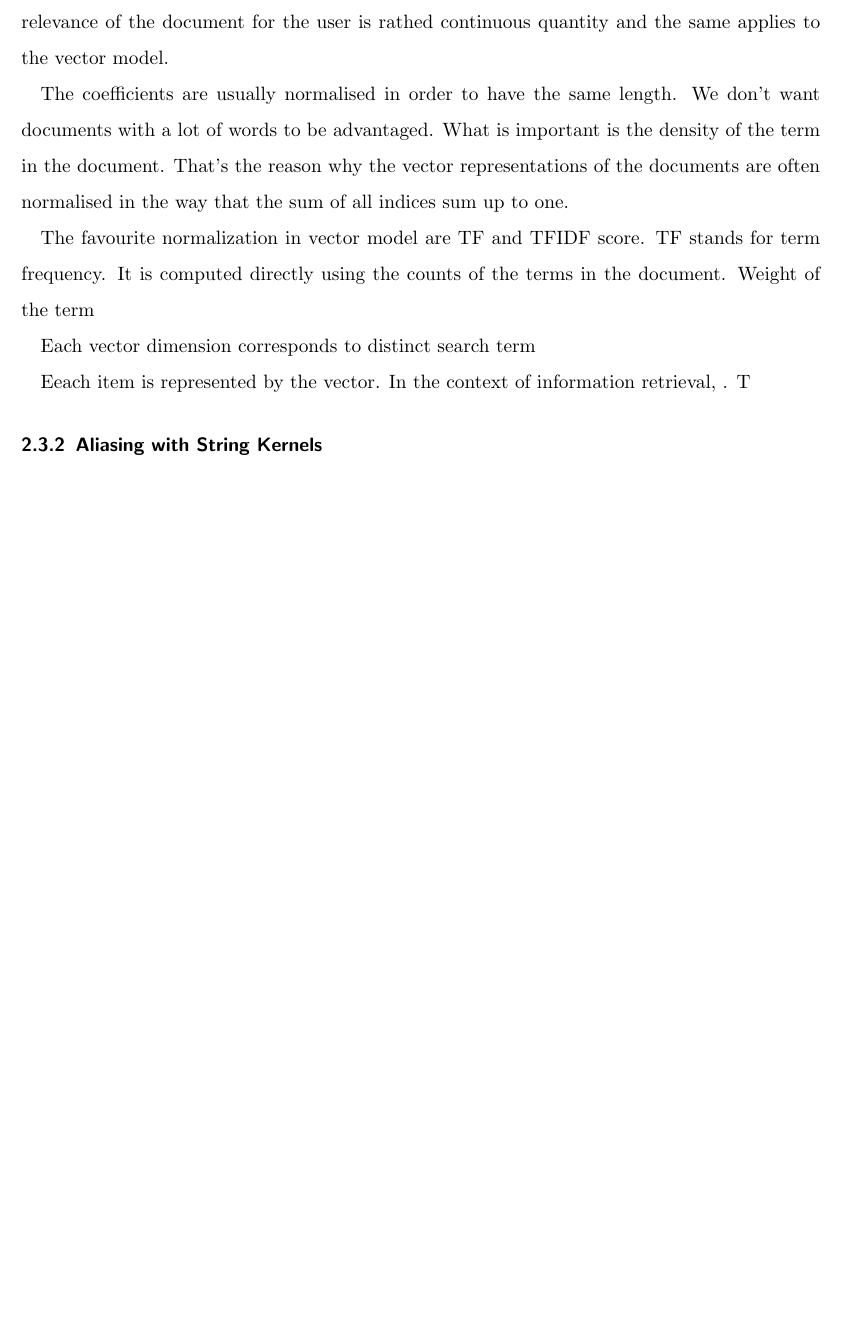
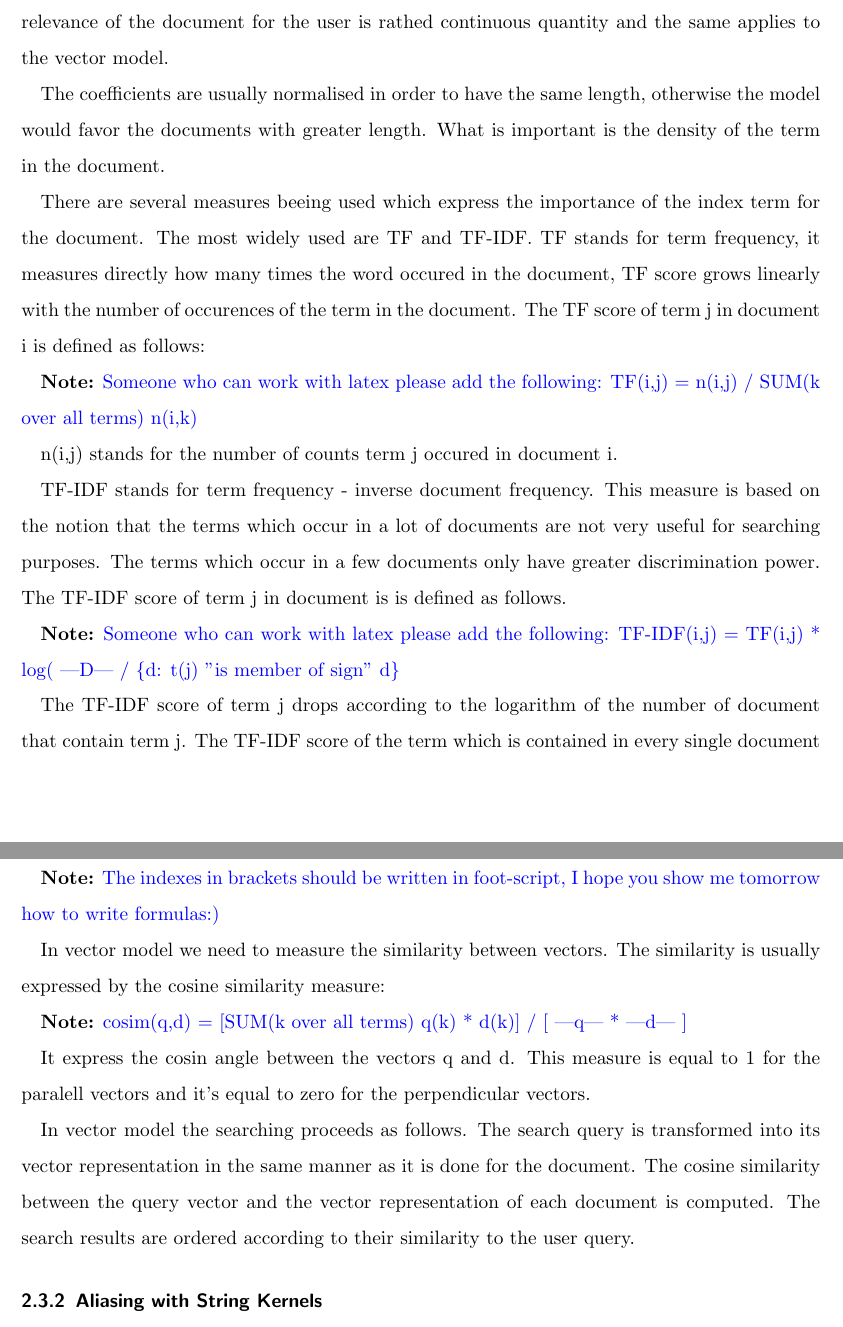
Before and after one commit to cehrler/castro, a LaTeX paper (report/main.tex, which reads report/vectorspace.tex): part of page 13 of 28 before the commit and two parts of pages 13 and 14 of 29 after it, the two joined at a grey line, cut so that both start at the same text, the shorter picture padded with empty space. Compiled offline with pdfLaTeX.

Commit message:
working version of vectorspace

```diff
--- a/report/vectorspace.tex
+++ b/report/vectorspace.tex
@@ -5,13 +5,31 @@ interpretation for each, examples}
 
 Vector model is the model of representing text document or any other data. In vector model for information retrieval both documents and queries are represented as a vector of numbers. Number at each position of the vector corresponds to the term importance for the representation of the query or document. The main advantage of the vector model is that it has easy algebraic formulation. It's also not that strict as the boolean model. In boolean model document either completely fits to the query or it doesn't fit at all. In real word the situation is different, the relevance of the document for the user is rathed continuous quantity and the same applies to the vector model.
 
-The coefficients are usually normalised in order to have the same length. We don't want documents with a lot of words to be advantaged. What is important is the density of the term in the document. That's the reason why the vector representations of the documents are often normalised in the way that the sum of all indices sum up to one.
+The coefficients are usually normalised in order to have the same length, otherwise the model would favor the documents with greater length. What is important is the density of the term in the document.
 
-The favourite normalization in vector model are TF and TFIDF score. TF stands for term frequency. It is computed directly using the counts of the terms in the document. Weight of the term
+There are several measures beeing used which express the importance of the index term for the document. The most widely used are TF and TF-IDF.
+TF stands for term frequency, it measures directly how many times the word occured in the document, TF score grows linearly with the number of occurences of the term in the document. The TF score of term j in document i is defined as follows:
 
- Each vector dimension corresponds to distinct search term
+\note{Someone who can work with latex please add the following: TF(i,j) = n(i,j) / SUM(k over all terms) n(i,k) }
 
- Eeach item is represented by the vector. In the context of information retrieval, . T
+n(i,j) stands for the number of counts term j occured in document i.
+
+TF-IDF stands for term frequency - inverse document frequency. This measure is based on the notion that the terms which occur in a lot of documents are not very useful for searching purposes. The terms which occur in a few documents only have greater discrimination power. The TF-IDF score of term j in document is is defined as follows.
+
+\note{Someone who can work with latex please add the following: TF-IDF(i,j) = TF(i,j) * log( |D| / \{d: t(j) "is member of sign" d\} }
+
+The TF-IDF score of term j drops according to the logarithm of the number of document that contain term j. The TF-IDF score of the term which is contained in every single document is always equal to zero.
+
+\note{The indexes in brackets should be written in foot-script, I hope you show me tomorrow how to write formulas:) }
+
+In vector model we need to measure the similarity between vectors. The similarity is usually expressed by the cosine similarity measure:
+
+\note{ cosim(q,d) = [SUM(k over all terms) q(k) * d(k)] / [ |q| * |d| ] }
+
+It express the cosin angle between the vectors q and d. This measure is equal to 1 for the paralell vectors and it's equal to zero for the perpendicular vectors.
+
+In vector model the searching proceeds as follows. The search query is transformed into its vector representation in the same manner as it is done for the document. The cosine similarity between the query vector and the vector representation of each document is computed. The search results are ordered according to their similarity to the user query.
+
 
 \subsubsection {Aliasing with String Kernels}
 \label{sec:aliasing_string_kernel}
```
